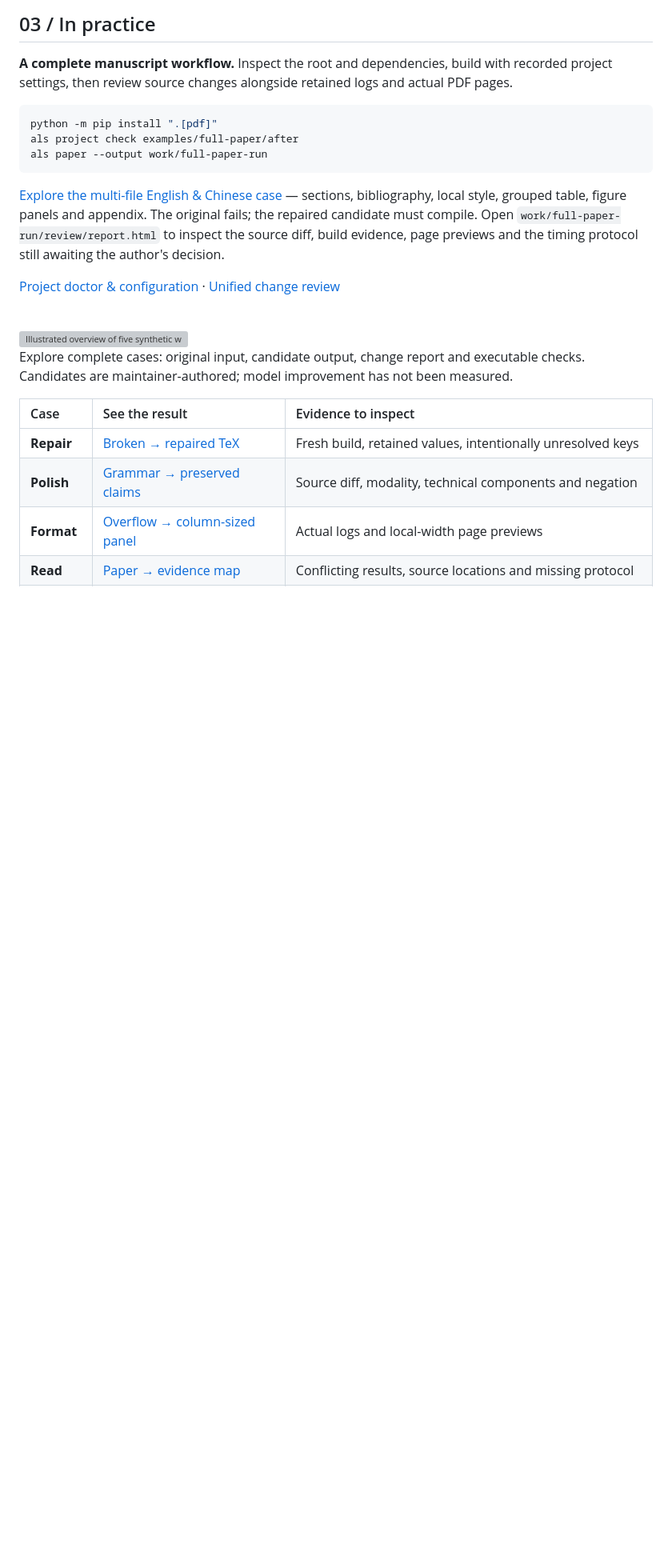
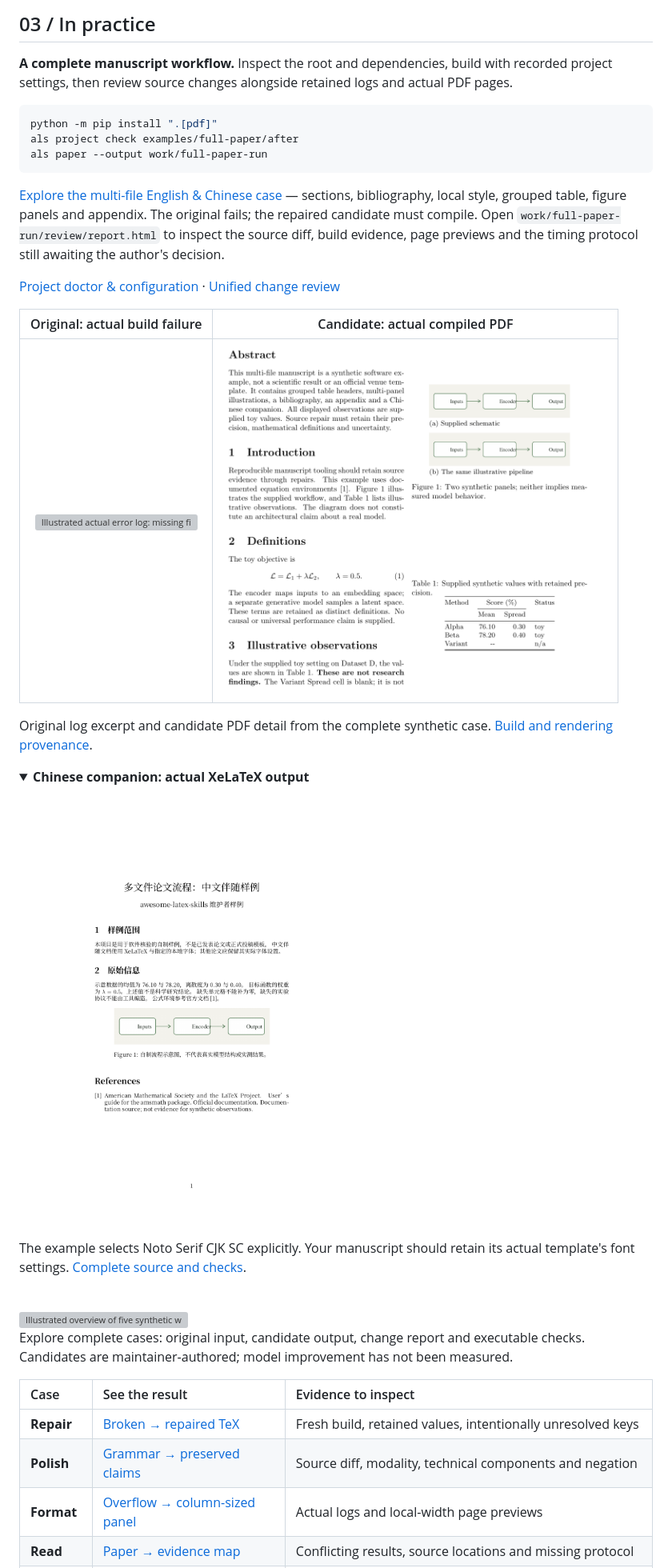
Before and after one commit to Calix-L/awesome-latex-skills, a Markdown page: README.md, the part around the change printed below. Shown: that part at 80% size. Rendered like a GitHub page; pictures changed too: assets/previews/full-paper-after.png (added), assets/previews/full-paper-chinese.png (added); folded sections open; blank space fills up the shorter version; grey boxes are pictures that could not be loaded.

```diff
--- a/README.md
+++ b/README.md
@@ -155,3 +155,19 @@ The original fails; the repaired candidate must compile. Open
 page previews and the timing protocol still awaiting the author's decision.
 
 [Project doctor & configuration](./docs/project.md) · [Unified change review](./docs/review.md)
+
+| Original: actual build failure | Candidate: actual compiled PDF |
+| :---: | :---: |
+| <img src="./assets/previews/full-paper-before.svg" alt="Illustrated actual error log: missing figure at methods.tex line 13, with original panel width" width="480"> | <img src="./assets/previews/full-paper-after.png" alt="Actual repaired English manuscript body with equation, figure panels, grouped table and retained toy values" width="480"> |
+
+Original log excerpt and candidate PDF detail from the complete synthetic case.
+[Build and rendering provenance](./assets/previews/README.md).
+
+<details>
+<summary><strong>Chinese companion: actual XeLaTeX output</strong></summary>
+
+<img src="./assets/previews/full-paper-chinese.png" alt="Actual compiled Chinese companion with retained values, supplied schematic and bibliography" width="540">
+
+The example selects Noto Serif CJK SC explicitly. Your manuscript should retain
+its actual template's font settings. [Complete source and checks](./examples/full-paper/README.md).
+
```
Also changed, not shown: other parts of README.md (+1 -0 lines), README_CN.md (+16 -0 lines), assets/previews/README.md (+35 -1 lines), 8 other files.
